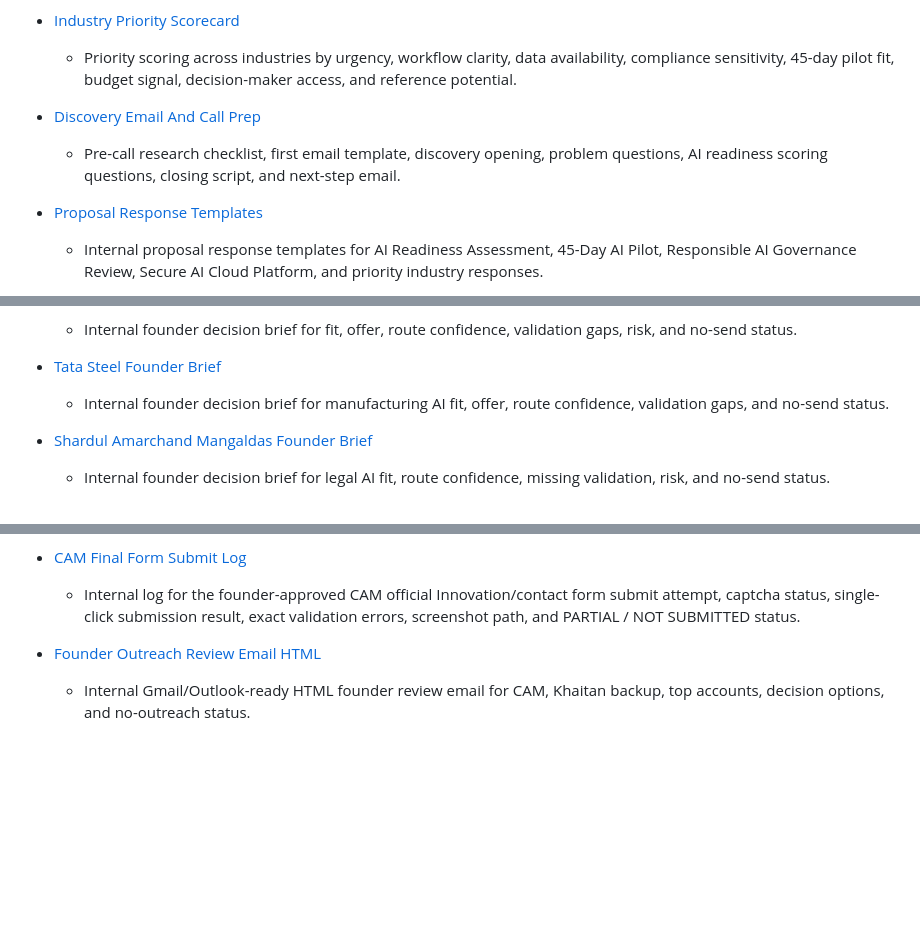
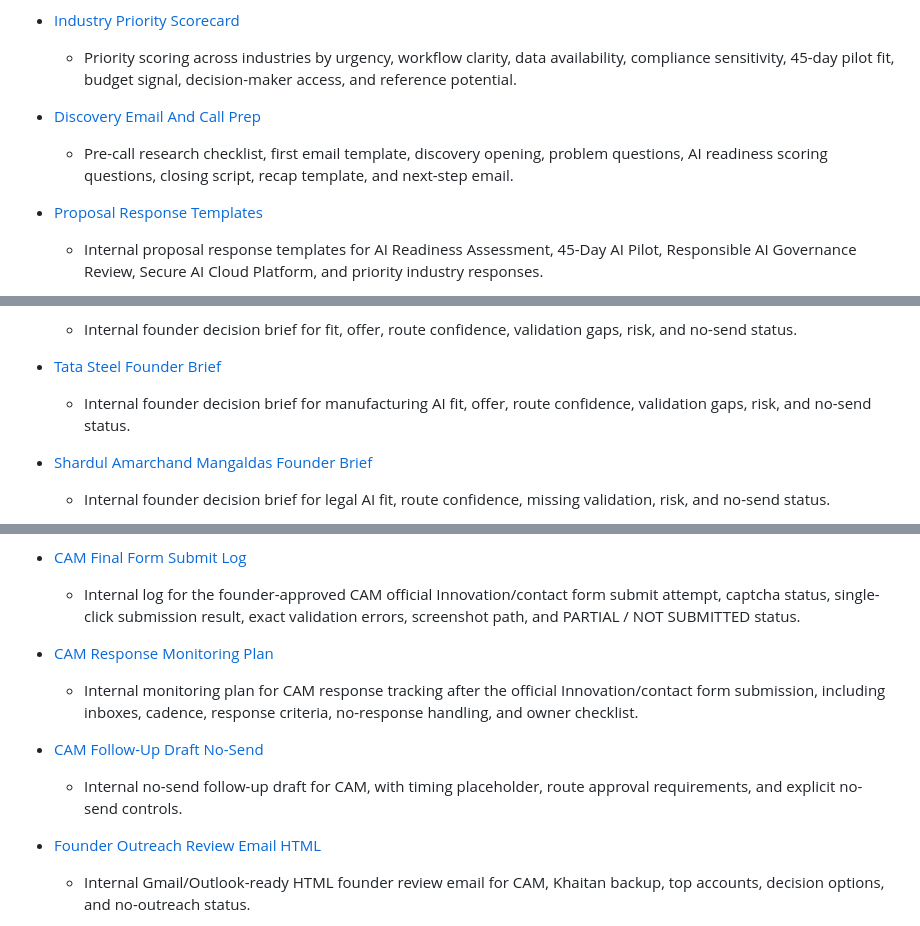
Before and after one commit to digiscience-techsol/website, a Markdown page: ops/internal-sales-playbook-index.md, 3 parts joined by grey strips. Rendered like a GitHub page; blank space fills up the shorter version.

Commit message:
Update sales playbook index for CAM monitoring

```diff
--- a/ops/internal-sales-playbook-index.md
+++ b/ops/internal-sales-playbook-index.md
@@ -17,7 +17,7 @@ This index links the internal sales, lead, discovery, qualification, onboarding,
   - Priority scoring across industries by urgency, workflow clarity, data availability, compliance sensitivity, 45-day pilot fit, budget signal, decision-maker access, and reference potential.
 
 - [Discovery Email And Call Prep](discovery-email-and-call-prep.md)
-  - Pre-call research checklist, first email template, discovery opening, problem questions, AI readiness scoring questions, closing script, and next-step email.
+  - Pre-call research checklist, first email template, discovery opening, problem questions, AI readiness scoring questions, closing script, recap template, and next-step email.
 
 - [Proposal Response Templates](proposal-response-templates.md)
   - Internal proposal response templates for AI Readiness Assessment, 45-Day AI Pilot, Responsible AI Governance Review, Secure AI Cloud Platform, and priority industry responses.
@@ -86,7 +86,7 @@ This index links the internal sales, lead, discovery, qualification, onboarding,
   - Internal founder decision brief for fit, offer, route confidence, validation gaps, risk, and no-send status.
 
 - [Tata Steel Founder Brief](account-briefs/tata-steel-founder-brief.md)
-  - Internal founder decision brief for manufacturing AI fit, offer, route confidence, validation gaps, and no-send status.
+  - Internal founder decision brief for manufacturing AI fit, offer, route confidence, validation gaps, risk, and no-send status.
 
 - [Shardul Amarchand Mangaldas Founder Brief](account-briefs/shardul-amarchand-mangaldas-founder-brief.md)
   - Internal founder decision brief for legal AI fit, route confidence, missing validation, risk, and no-send status.
@@ -132,6 +132,12 @@ This index links the internal sales, lead, discovery, qualification, onboarding,
 
 - [CAM Final Form Submit Log](cam-final-form-submit-log.md)
   - Internal log for the founder-approved CAM official Innovation/contact form submit attempt, captcha status, single-click submission result, exact validation errors, screenshot path, and PARTIAL / NOT SUBMITTED status.
+
+- [CAM Response Monitoring Plan](cam-response-monitoring-plan.md)
+  - Internal monitoring plan for CAM response tracking after the official Innovation/contact form submission, including inboxes, cadence, response criteria, no-response handling, and owner checklist.
+
+- [CAM Follow-Up Draft No-Send](cam-follow-up-draft-no-send.md)
+  - Internal no-send follow-up draft for CAM, with timing placeholder, route approval requirements, and explicit no-send controls.
 
 - [Founder Outreach Review Email HTML](founder-outreach-review-email.html)
   - Internal Gmail/Outlook-ready HTML founder review email for CAM, Khaitan backup, top accounts, decision options, and no-outreach status.
```
